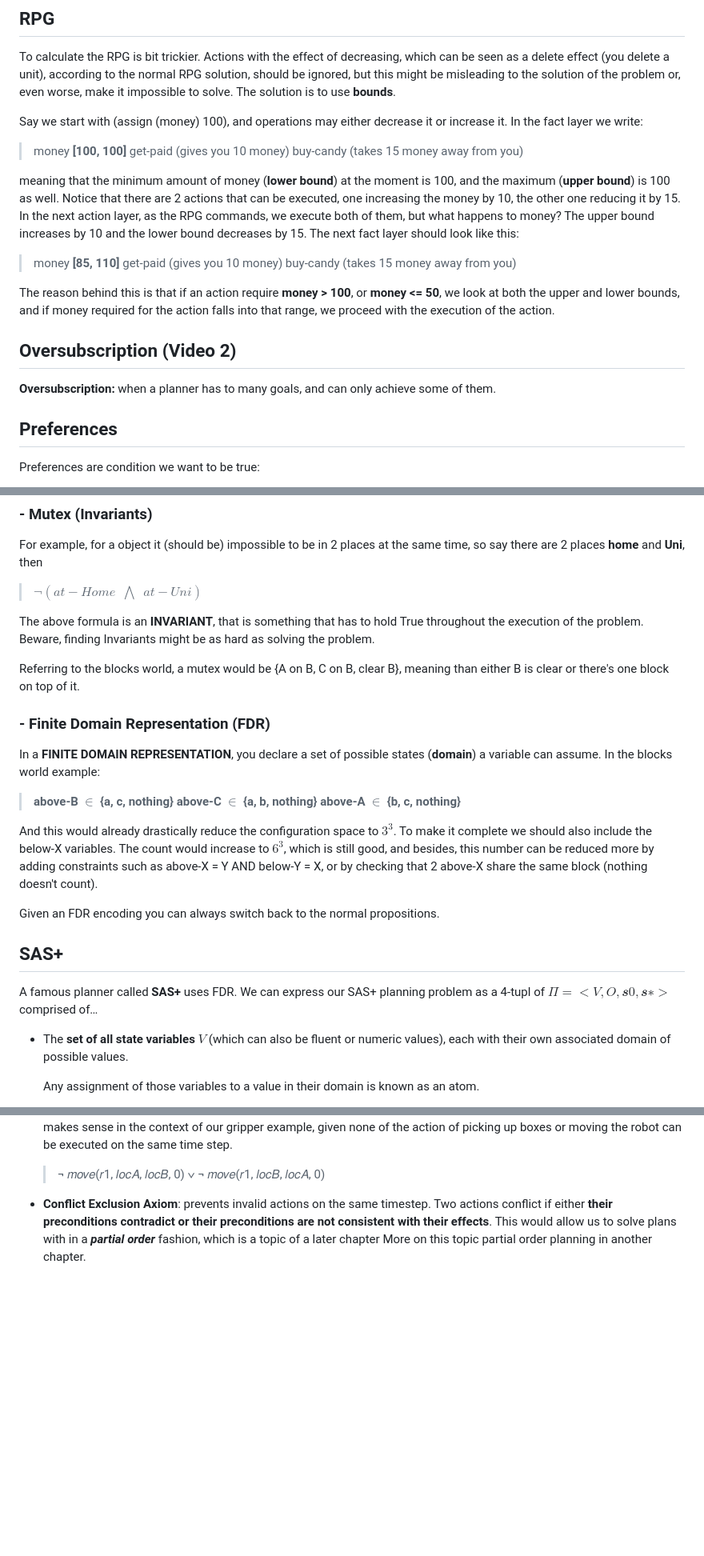
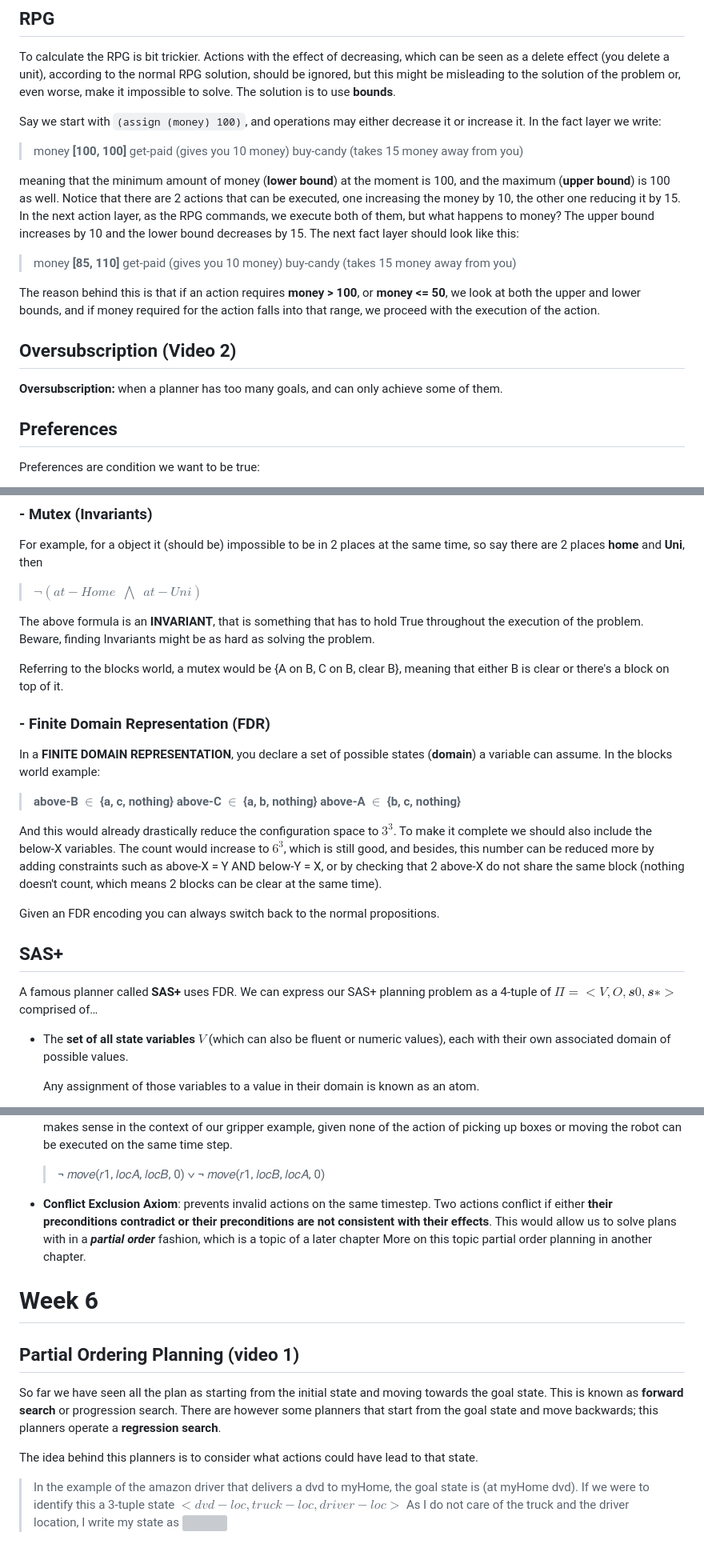
Before and after one commit to Amantini1997/FromUbuntu, a Markdown page: AIP/Lecture1.md, 3 parts joined by grey strips. Shown at 80% size. GitHub-like rendering; blank space fills up the shorter version; grey boxes are pictures that could not be loaded.

```diff
--- a/AIP/Lecture1.md
+++ b/AIP/Lecture1.md
@@ -312,7 +314,7 @@ In the goal state, it is possible to ask the planner to either **maximise** or *
 ## RPG
 To calculate the RPG is bit trickier. Actions with the effect of decreasing, which can be seen as a delete effect (you delete a unit), according to the normal RPG solution, should be ignored, but this might be misleading to the solution of the problem or, even worse, make it impossible to solve. The solution is to use **bounds**.
 
-Say we start with (assign (money) 100), and operations may either decrease it or increase it. In the fact layer we write:
+Say we start with `(assign (money) 100)`, and operations may either decrease it or increase it. In the fact layer we write:
 > money **[100, 100]**
 > get-paid (gives you 10 money)
 > buy-candy (takes 15 money away from you)
@@ -326,10 +328,10 @@ The next fact layer should look like this:
 > get-paid (gives you 10 money)
 > buy-candy (takes 15 money away from you)
 
-The reason behind this is that if an action require **money > 100**, or **money <= 50**, we look at both the upper and lower bounds, and if money required for the action falls into that range, we proceed with the execution of the action.
+The reason behind this is that if an action requires **money > 100**, or **money <= 50**, we look at both the upper and lower bounds, and if money required for the action falls into that range, we proceed with the execution of the action.
 
 ## Oversubscription (Video 2)
-<div class="definition"><b>Oversubscription:</b> when a planner has to many goals, and can only achieve some of them.</div>
+<div class="definition"><b>Oversubscription:</b> when a planner has too many goals, and can only achieve some of them.</div>
 
 ## Preferences
 Preferences are condition we want to be true:
@@ -423,7 +425,7 @@ For example, for a object it (should be) impossible to be in 2 places at the sam
 The above formula is an **INVARIANT**, that is something that has to hold True throughout the execution of the problem.
 Beware, finding Invariants might be as hard as solving the problem.
 
-Referring to the blocks world, a mutex would be {A on B, C on B, clear B}, meaning than either B is clear or there's one block on top of it.
+Referring to the blocks world, a mutex would be {A on B, C on B, clear B}, meaning that either B is clear or there's a block on top of it.
 
 ### - Finite Domain Representation (FDR)
 
@@ -432,13 +434,13 @@ In a **FINITE DOMAIN REPRESENTATION**, you declare a set of possible states (**d
  above-C $\in$ {a, b, nothing}
  above-A $\in$ {b, c, nothing}**
 
-And this would already drastically reduce the configuration space to $3^3$. To make it complete we should also include the below-X variables. The count would increase to $6^3$, which is still good, and besides, this number can be reduced more by adding constraints such as above-X = Y AND below-Y = X, or by checking that 2 above-X share the same block (nothing doesn't count).
+And this would already drastically reduce the configuration space to $3^3$. To make it complete we should also include the below-X variables. The count would increase to $6^3$, which is still good, and besides, this number can be reduced more by adding constraints such as above-X = Y AND below-Y = X, or by checking that 2 above-X do not share the same block (nothing doesn't count, which means 2 blocks can be clear at the same time).
 
 Given an FDR encoding you can always switch back to the normal propositions.
 
 ## SAS+
 A famous planner called **SAS+** uses FDR.
-We can express our SAS+ planning problem as a 4-tupl  of $Π = <𝑉, 𝑂, 𝒔0, 𝒔∗>$ comprised of…
+We can express our SAS+ planning problem as a 4-tuple of $Π = <𝑉, 𝑂, 𝒔0, 𝒔∗>$ comprised of…
 
 - The **set of all state variables** **$V$** (which can also be fluent or numeric values), each with their own associated domain of possible values.
 
@@ -698,3 +718,14 @@ As some actions may be conflicting, we have to enforce again the concept of **mu
 - **Conflict Exclusion Axiom**: prevents invalid actions on the same timestep.
 Two actions conflict if either **their preconditions contradict or their preconditions are not consistent with their effects**. This would allow us to solve plans with in a ***partial order*** fashion, which is a topic of a later chapter
 More on this topic partial order planning in another chapter.
+
+# Week 6
+## Partial Ordering Planning (video 1)
+
+So far we have seen all the plan as starting from the initial state and moving towards the goal state. This is known as **forward search** or progression search.
+There are however some planners that start from the goal state and move backwards; this planners operate a **regression search**.
+
+The idea behind this planners is to consider what actions could have lead to that state.
+> In the example of the amazon driver that delivers a dvd to myHome, the goal state is (at myHome dvd).
+> If we were to identify this a 3-tuple state $<dvd-loc, truck-loc, driver-loc>$
+> As I do not care of the truck and the driver location, I write my state as <img src="">
```
Also changed, not shown: other parts of AIP/Lecture1.md (+61 -41 lines), AIP/img/RPG_Landmarks.PNG (added), AIP/img/Uniform_Cost_Partitioning.png (added), HRM/regression_search.png (added), 11 other files.
